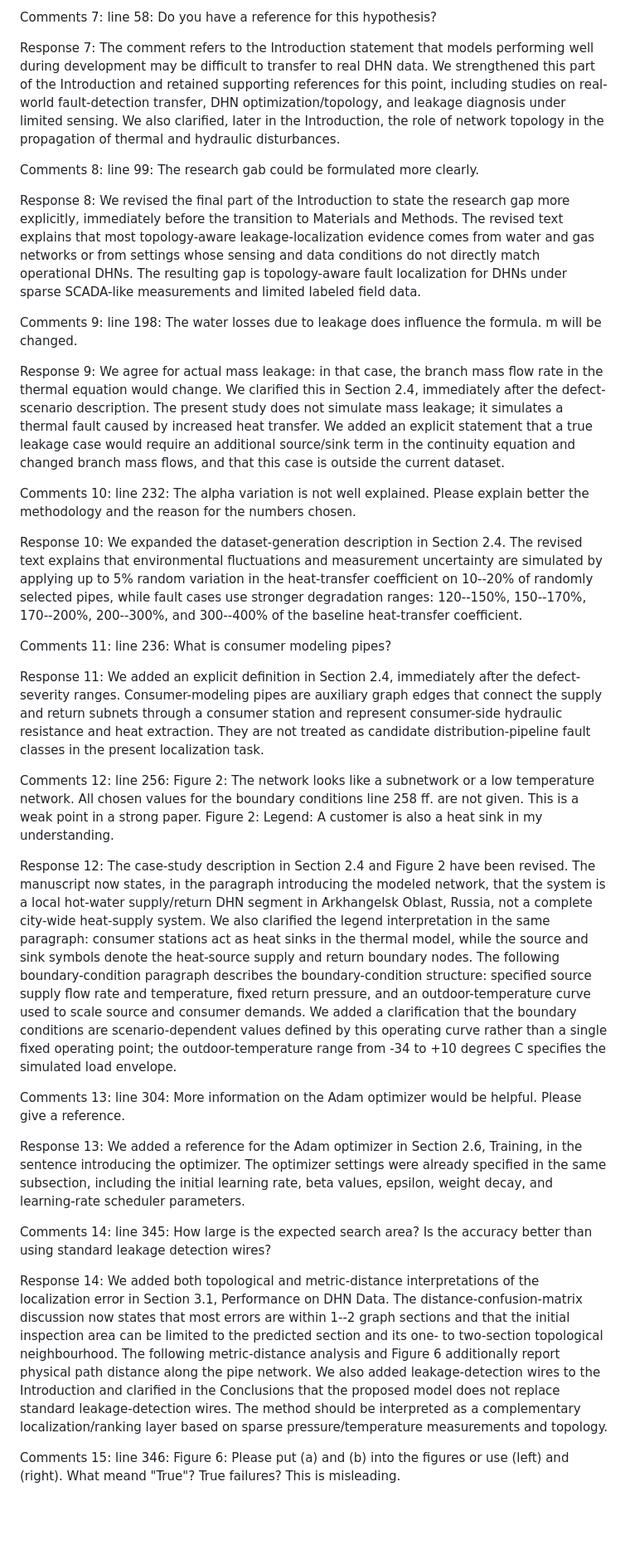
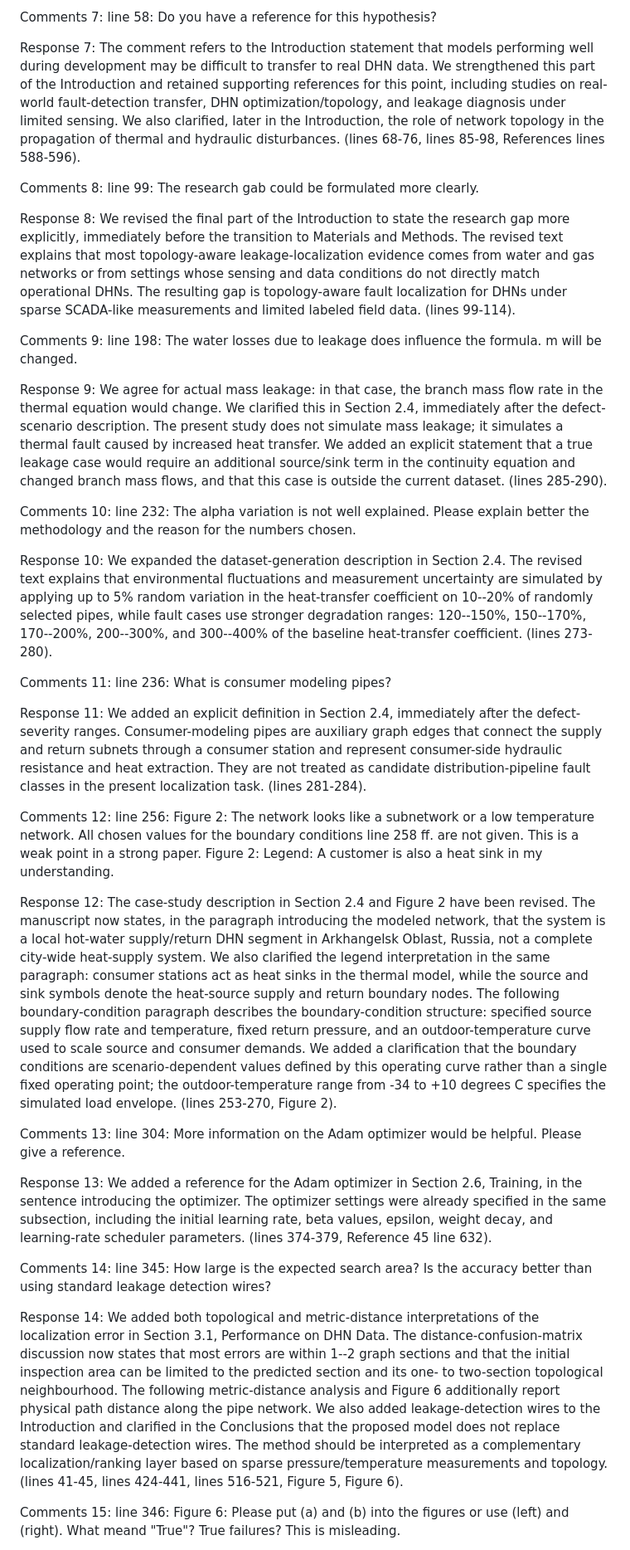
Before and after one commit to LabADTHeatNet/HNN, a Markdown page: article/review_round1/answer 2.md, the part around one of its changes. Shown at 83% size. Drawn GitHub-style; blank space fills up the shorter version.

Commit message:
Added links to changes in answers

```diff
--- a/article/review_round1/answer 2.md
+++ b/article/review_round1/answer 2.md
@@ -30,35 +30,35 @@ Response 6: We revised the wording in the Introduction paragraph on physics-base
 
 Comments 7: line 58: Do you have a reference for this hypothesis?
 
-Response 7: The comment refers to the Introduction statement that models performing well during development may be difficult to transfer to real DHN data. We strengthened this part of the Introduction and retained supporting references for this point, including studies on real-world fault-detection transfer, DHN optimization/topology, and leakage diagnosis under limited sensing. We also clarified, later in the Introduction, the role of network topology in the propagation of thermal and hydraulic disturbances.
+Response 7: The comment refers to the Introduction statement that models performing well during development may be difficult to transfer to real DHN data. We strengthened this part of the Introduction and retained supporting references for this point, including studies on real-world fault-detection transfer, DHN optimization/topology, and leakage diagnosis under limited sensing. We also clarified, later in the Introduction, the role of network topology in the propagation of thermal and hydraulic disturbances. (lines 68-76, lines 85-98, References lines 588-596).
 
 Comments 8: line 99: The research gab could be formulated more clearly.
 
-Response 8: We revised the final part of the Introduction to state the research gap more explicitly, immediately before the transition to Materials and Methods. The revised text explains that most topology-aware leakage-localization evidence comes from water and gas networks or from settings whose sensing and data conditions do not directly match operational DHNs. The resulting gap is topology-aware fault localization for DHNs under sparse SCADA-like measurements and limited labeled field data.
+Response 8: We revised the final part of the Introduction to state the research gap more explicitly, immediately before the transition to Materials and Methods. The revised text explains that most topology-aware leakage-localization evidence comes from water and gas networks or from settings whose sensing and data conditions do not directly match operational DHNs. The resulting gap is topology-aware fault localization for DHNs under sparse SCADA-like measurements and limited labeled field data. (lines 99-114).
 
 Comments 9: line 198: The water losses due to leakage does influence the formula. m will be changed.
 
-Response 9: We agree for actual mass leakage: in that case, the branch mass flow rate in the thermal equation would change. We clarified this in Section 2.4, immediately after the defect-scenario description. The present study does not simulate mass leakage; it simulates a thermal fault caused by increased heat transfer. We added an explicit statement that a true leakage case would require an additional source/sink term in the continuity equation and changed branch mass flows, and that this case is outside the current dataset.
+Response 9: We agree for actual mass leakage: in that case, the branch mass flow rate in the thermal equation would change. We clarified this in Section 2.4, immediately after the defect-scenario description. The present study does not simulate mass leakage; it simulates a thermal fault caused by increased heat transfer. We added an explicit statement that a true leakage case would require an additional source/sink term in the continuity equation and changed branch mass flows, and that this case is outside the current dataset. (lines 285-290).
 
 Comments 10: line 232: The alpha variation is not well explained. Please explain better the methodology and the reason for the numbers chosen.
 
-Response 10: We expanded the dataset-generation description in Section 2.4. The revised text explains that environmental fluctuations and measurement uncertainty are simulated by applying up to 5% random variation in the heat-transfer coefficient on 10--20% of randomly selected pipes, while fault cases use stronger degradation ranges: 120--150%, 150--170%, 170--200%, 200--300%, and 300--400% of the baseline heat-transfer coefficient.
+Response 10: We expanded the dataset-generation description in Section 2.4. The revised text explains that environmental fluctuations and measurement uncertainty are simulated by applying up to 5% random variation in the heat-transfer coefficient on 10--20% of randomly selected pipes, while fault cases use stronger degradation ranges: 120--150%, 150--170%, 170--200%, 200--300%, and 300--400% of the baseline heat-transfer coefficient. (lines 273-280).
 
 Comments 11: line 236: What is consumer modeling pipes?
 
-Response 11: We added an explicit definition in Section 2.4, immediately after the defect-severity ranges. Consumer-modeling pipes are auxiliary graph edges that connect the supply and return subnets through a consumer station and represent consumer-side hydraulic resistance and heat extraction. They are not treated as candidate distribution-pipeline fault classes in the present localization task.
+Response 11: We added an explicit definition in Section 2.4, immediately after the defect-severity ranges. Consumer-modeling pipes are auxiliary graph edges that connect the supply and return subnets through a consumer station and represent consumer-side hydraulic resistance and heat extraction. They are not treated as candidate distribution-pipeline fault classes in the present localization task. (lines 281-284).
 
 Comments 12: line 256: Figure 2: The network looks like a subnetwork or a low temperature network. All chosen values for the boundary conditions line 258 ff. are not given. This is a weak point in a strong paper. Figure 2: Legend: A customer is also a heat sink in my understanding.
 
-Response 12: The case-study description in Section 2.4 and Figure 2 have been revised. The manuscript now states, in the paragraph introducing the modeled network, that the system is a local hot-water supply/return DHN segment in Arkhangelsk Oblast, Russia, not a complete city-wide heat-supply system. We also clarified the legend interpretation in the same paragraph: consumer stations act as heat sinks in the thermal model, while the source and sink symbols denote the heat-source supply and return boundary nodes. The following boundary-condition paragraph describes the boundary-condition structure: specified source supply flow rate and temperature, fixed return pressure, and an outdoor-temperature curve used to scale source and consumer demands. We added a clarification that the boundary conditions are scenario-dependent values defined by this operating curve rather than a single fixed operating point; the outdoor-temperature range from -34 to +10 degrees C specifies the simulated load envelope.
+Response 12: The case-study description in Section 2.4 and Figure 2 have been revised. The manuscript now states, in the paragraph introducing the modeled network, that the system is a local hot-water supply/return DHN segment in Arkhangelsk Oblast, Russia, not a complete city-wide heat-supply system. We also clarified the legend interpretation in the same paragraph: consumer stations act as heat sinks in the thermal model, while the source and sink symbols denote the heat-source supply and return boundary nodes. The following boundary-condition paragraph describes the boundary-condition structure: specified source supply flow rate and temperature, fixed return pressure, and an outdoor-temperature curve used to scale source and consumer demands. We added a clarification that the boundary conditions are scenario-dependent values defined by this operating curve rather than a single fixed operating point; the outdoor-temperature range from -34 to +10 degrees C specifies the simulated load envelope. (lines 253-270, Figure 2).
 
 Comments 13: line 304: More information on the Adam optimizer would be helpful. Please give a reference.
 
-Response 13: We added a reference for the Adam optimizer in Section 2.6, Training, in the sentence introducing the optimizer. The optimizer settings were already specified in the same subsection, including the initial learning rate, beta values, epsilon, weight decay, and learning-rate scheduler parameters.
+Response 13: We added a reference for the Adam optimizer in Section 2.6, Training, in the sentence introducing the optimizer. The optimizer settings were already specified in the same subsection, including the initial learning rate, beta values, epsilon, weight decay, and learning-rate scheduler parameters. (lines 374-379, Reference 45 line 632).
 
 Comments 14: line 345: How large is the expected search area? Is the accuracy better than using standard leakage detection wires?
 
-Response 14: We added both topological and metric-distance interpretations of the localization error in Section 3.1, Performance on DHN Data. The distance-confusion-matrix discussion now states that most errors are within 1--2 graph sections and that the initial inspection area can be limited to the predicted section and its one- to two-section topological neighbourhood. The following metric-distance analysis and Figure 6 additionally report physical path distance along the pipe network. We also added leakage-detection wires to the Introduction and clarified in the Conclusions that the proposed model does not replace standard leakage-detection wires. The method should be interpreted as a complementary localization/ranking layer based on sparse pressure/temperature measurements and topology.
+Response 14: We added both topological and metric-distance interpretations of the localization error in Section 3.1, Performance on DHN Data. The distance-confusion-matrix discussion now states that most errors are within 1--2 graph sections and that the initial inspection area can be limited to the predicted section and its one- to two-section topological neighbourhood. The following metric-distance analysis and Figure 6 additionally report physical path distance along the pipe network. We also added leakage-detection wires to the Introduction and clarified in the Conclusions that the proposed model does not replace standard leakage-detection wires. The method should be interpreted as a complementary localization/ranking layer based on sparse pressure/temperature measurements and topology. (lines 41-45, lines 424-441, lines 516-521, Figure 5, Figure 6).
 
 Comments 15: line 346: Figure 6: Please put (a) and (b) into the figures or use (left) and (right). What meand "True"? True failures? This is misleading.
 
```
Also changed, not shown: other parts of article/review_round1/answer 2.md (+9 -9 lines), article/review_round1/answer 1.md (+6 -6 lines), article/review_round1/answer 3.md (+12 -12 lines).
